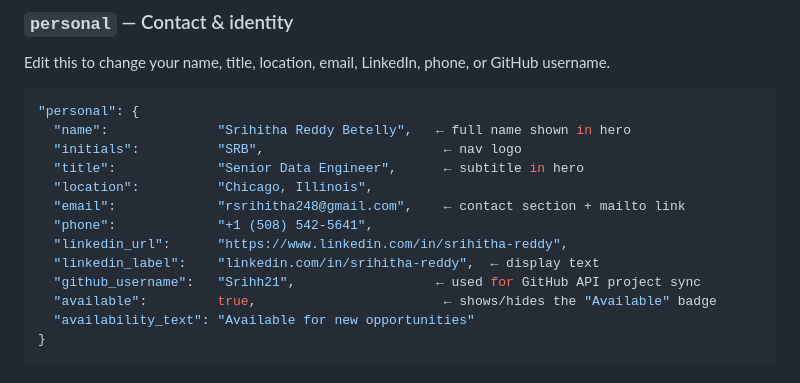
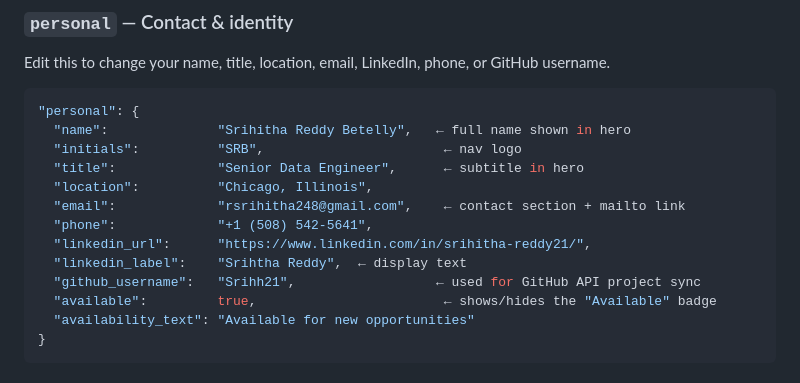
Before and after one commit to Srihh21/Srihh21.github.io, a Markdown page: EDITING_GUIDE.md, the part around the change. GitHub-like rendering.

```diff
--- a/EDITING_GUIDE.md
+++ b/EDITING_GUIDE.md
@@ -32,8 +32,8 @@ Edit this to change your name, title, location, email, LinkedIn, phone, or GitHu
   "location":          "Chicago, Illinois",
   "email":             "rsrihitha248@gmail.com",    ← contact section + mailto link
   "phone":             "+1 (508) 542-5641",
-  "linkedin_url":      "https://www.linkedin.com/in/srihitha-reddy",
-  "linkedin_label":    "linkedin.com/in/srihitha-reddy",  ← display text
+  "linkedin_url":      "https://www.linkedin.com/in/srihitha-reddy21/",
+  "linkedin_label":    "Srihtha Reddy",  ← display text
   "github_username":   "Srihh21",                  ← used for GitHub API project sync
   "available":         true,                        ← shows/hides the "Available" badge
   "availability_text": "Available for new opportunities"
```
